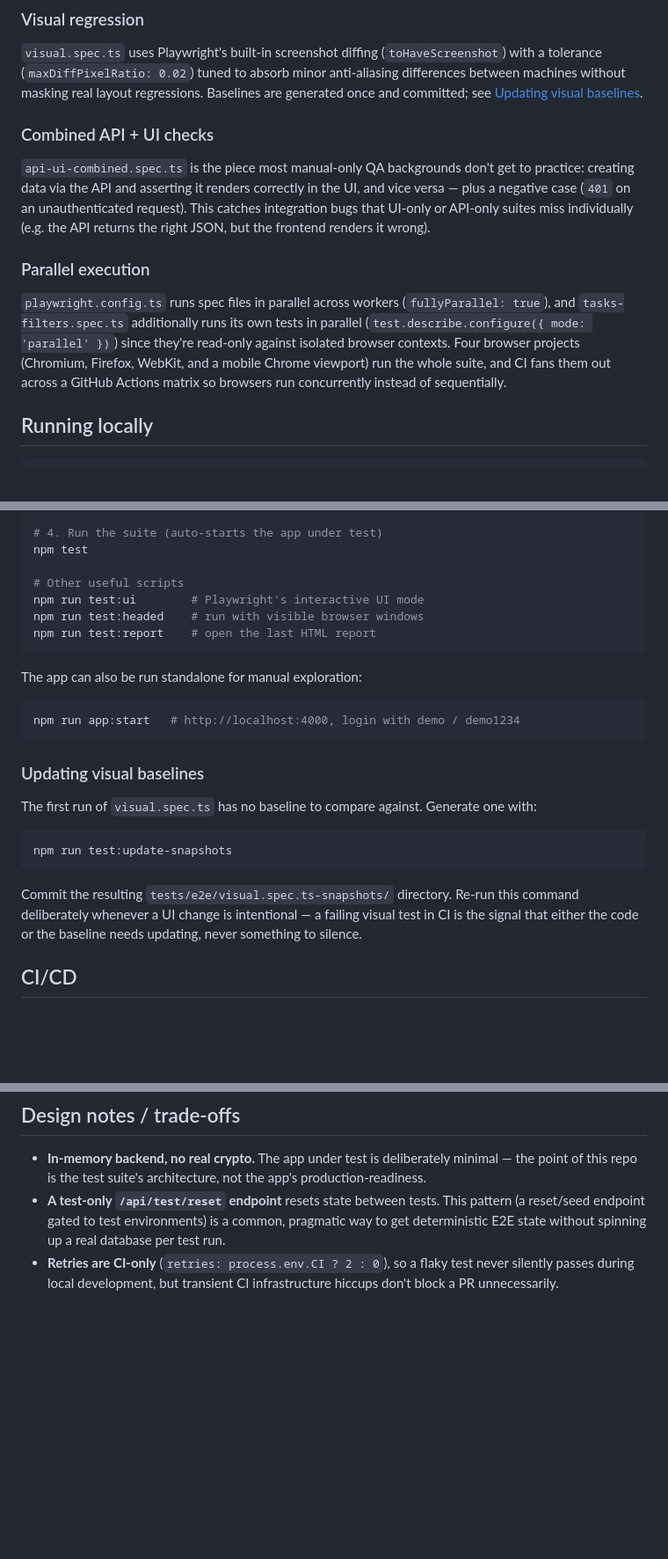
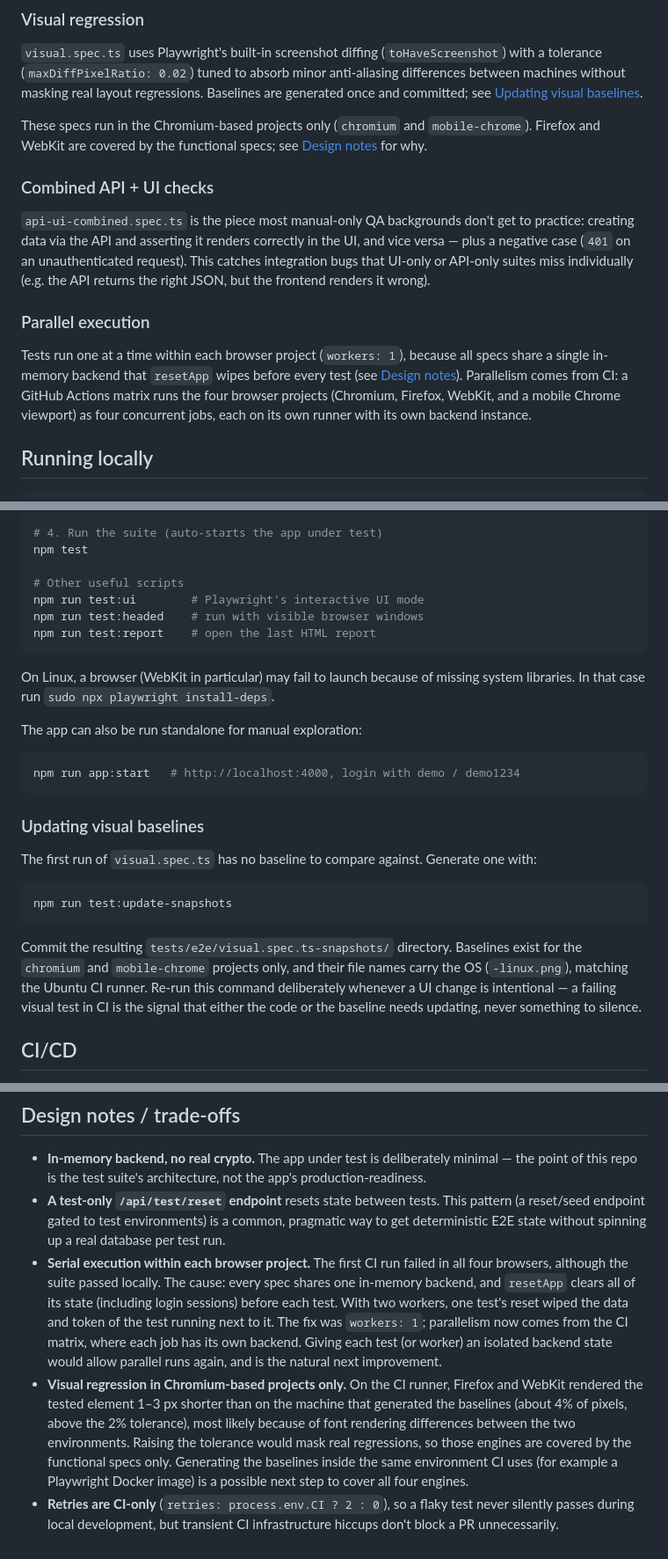
Before and after one commit to ZetaCarrasco/web-e2e-playwright, a Markdown page: README.md, 3 parts joined by grey strips. Shown at 88% size. GitHub-like rendering; blank space fills up the shorter version.

Commit message:
Update README with CI findings: serial execution and Chromium-only visual tests

````diff
--- a/README.md
+++ b/README.md
@@ -57,6 +57,10 @@ tolerance (`maxDiffPixelRatio: 0.02`) tuned to absorb minor anti-aliasing differ
 machines without masking real layout regressions. Baselines are generated once and committed;
 see [Updating visual baselines](#updating-visual-baselines).
 
+These specs run in the Chromium-based projects only (`chromium` and `mobile-chrome`). Firefox
+and WebKit are covered by the functional specs; see [Design notes](#design-notes--trade-offs)
+for why.
+
 ### Combined API + UI checks
 `api-ui-combined.spec.ts` is the piece most manual-only QA backgrounds don't get to practice:
 creating data via the API and asserting it renders correctly in the UI, and vice versa — plus a
@@ -65,12 +69,11 @@ UI-only or API-only suites miss individually (e.g. the API returns the right JSO
 frontend renders it wrong).
 
 ### Parallel execution
-`playwright.config.ts` runs spec files in parallel across workers (`fullyParallel: true`), and
-`tasks-filters.spec.ts` additionally runs its own tests in parallel
-(`test.describe.configure({ mode: 'parallel' })`) since they're read-only against isolated
-browser contexts. Four browser projects (Chromium, Firefox, WebKit, and a mobile Chrome
-viewport) run the whole suite, and CI fans them out across a GitHub Actions matrix so browsers
-run concurrently instead of sequentially.
+Tests run one at a time within each browser project (`workers: 1`), because all specs share a
+single in-memory backend that `resetApp` wipes before every test (see
+[Design notes](#design-notes--trade-offs)). Parallelism comes from CI: a GitHub Actions matrix
+runs the four browser projects (Chromium, Firefox, WebKit, and a mobile Chrome viewport) as
+four concurrent jobs, each on its own runner with its own backend instance.
 
 ## Running locally
 
@@ -93,6 +96,9 @@ npm run test:headed    # run with visible browser windows
 npm run test:report    # open the last HTML report
 ```
 
+On Linux, a browser (WebKit in particular) may fail to launch because of missing system
+libraries. In that case run `sudo npx playwright install-deps`.
+
 The app can also be run standalone for manual exploration:
 
 ```bash
@@ -107,9 +113,11 @@ The first run of `visual.spec.ts` has no baseline to compare against. Generate o
 npm run test:update-snapshots
 ```
 
-Commit the resulting `tests/e2e/visual.spec.ts-snapshots/` directory. Re-run this command
-deliberately whenever a UI change is intentional — a failing visual test in CI is the signal
-that either the code or the baseline needs updating, never something to silence.
+Commit the resulting `tests/e2e/visual.spec.ts-snapshots/` directory. Baselines exist for the
+`chromium` and `mobile-chrome` projects only, and their file names carry the OS (`-linux.png`),
+matching the Ubuntu CI runner. Re-run this command deliberately whenever a UI change is
+intentional — a failing visual test in CI is the signal that either the code or the baseline
+needs updating, never something to silence.
 
 ## CI/CD
 
@@ -125,6 +133,20 @@ report as a build artifact for debugging failures without re-running locally.
 - **A test-only `/api/test/reset` endpoint** resets state between tests. This pattern (a
   reset/seed endpoint gated to test environments) is a common, pragmatic way to get
   deterministic E2E state without spinning up a real database per test run.
+- **Serial execution within each browser project.** The first CI run failed in all four
+  browsers, although the suite passed locally. The cause: every spec shares one in-memory
+  backend, and `resetApp` clears all of its state (including login sessions) before each test.
+  With two workers, one test's reset wiped the data and token of the test running next to it.
+  The fix was `workers: 1`; parallelism now comes from the CI matrix, where each job has its
+  own backend. Giving each test (or worker) an isolated backend state would allow parallel runs
+  again, and is the natural next improvement.
+- **Visual regression in Chromium-based projects only.** On the CI runner, Firefox and WebKit
+  rendered the tested element 1–3 px shorter than on the machine that generated the baselines
+  (about 4% of pixels, above the 2% tolerance), most likely because of font rendering
+  differences between the two environments. Raising the tolerance would mask real regressions,
+  so those engines are covered by the functional specs only. Generating the baselines inside
+  the same environment CI uses (for example a Playwright Docker image) is a possible next step
+  to cover all four engines.
 - **Retries are CI-only** (`retries: process.env.CI ? 2 : 0`), so a flaky test never
   silently passes during local development, but transient CI infrastructure hiccups don't
   block a PR unnecessarily.
````
Also changed, not shown: other parts of README.md (+1 -1 lines).
